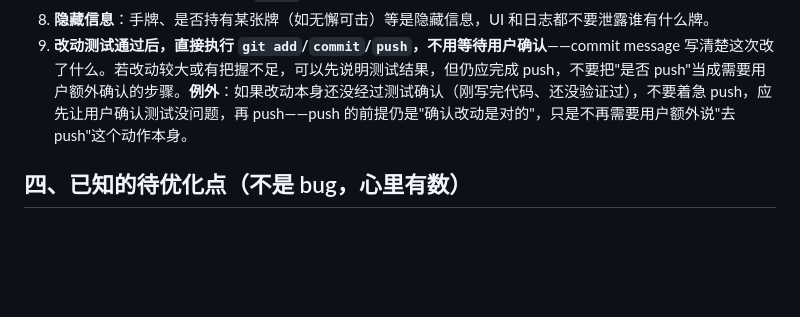
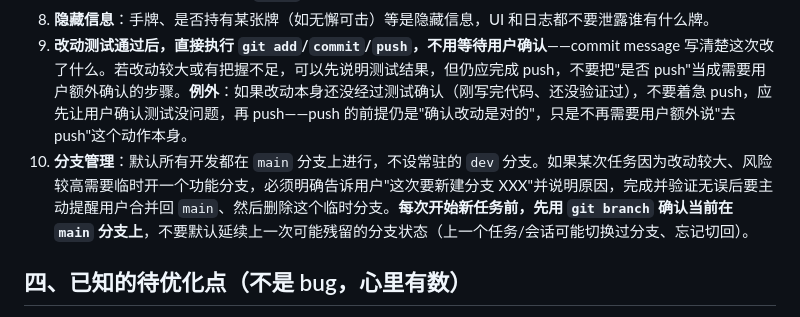
Before and after one commit to zjc-taikutu/my-sanguosha, a Markdown page: CLAUDE.md, the part around the change. GitHub-like rendering; blank space fills up the shorter version.

Commit message:
CLAUDE.md：新增分支管理规则，默认在 main 上开发
默认所有开发都在 main 分支上进行，不设常驻的 dev 分支。临时功能分支需要
明确告知原因，完成验证后要主动提醒合并回 main 并删除；每次新任务开始前
先用 git branch 确认当前在 main 上，不要延续上一次可能残留的分支状态。

Co-Authored-By: Claude Sonnet 5 <noreply@anthropic.com>

```diff
--- a/CLAUDE.md
+++ b/CLAUDE.md
@@ -94,6 +94,7 @@
 7. 改动较大或新增阶段时，**清空 `rooms`** 再测（旧房间状态可能不兼容）。
 8. **隐藏信息**：手牌、是否持有某张牌（如无懈可击）等是隐藏信息，UI 和日志都不要泄露谁有什么牌。
 9. **改动测试通过后，直接执行 `git add`/`commit`/`push`，不用等待用户确认**——commit message 写清楚这次改了什么。若改动较大或有把握不足，可以先说明测试结果，但仍应完成 push，不要把"是否 push"当成需要用户额外确认的步骤。**例外**：如果改动本身还没经过测试确认（刚写完代码、还没验证过），不要着急 push，应先让用户确认测试没问题，再 push——push 的前提仍是"确认改动是对的"，只是不再需要用户额外说"去 push"这个动作本身。
+10. **分支管理**：默认所有开发都在 `main` 分支上进行，不设常驻的 `dev` 分支。如果某次任务因为改动较大、风险较高需要临时开一个功能分支，必须明确告诉用户"这次要新建分支 XXX"并说明原因，完成并验证无误后要主动提醒用户合并回 `main`、然后删除这个临时分支。**每次开始新任务前，先用 `git branch` 确认当前在 `main` 分支上**，不要默认延续上一次可能残留的分支状态（上一个任务/会话可能切换过分支、忘记切回）。
 
 ## 四、已知的待优化点（不是 bug，心里有数）
 
```
